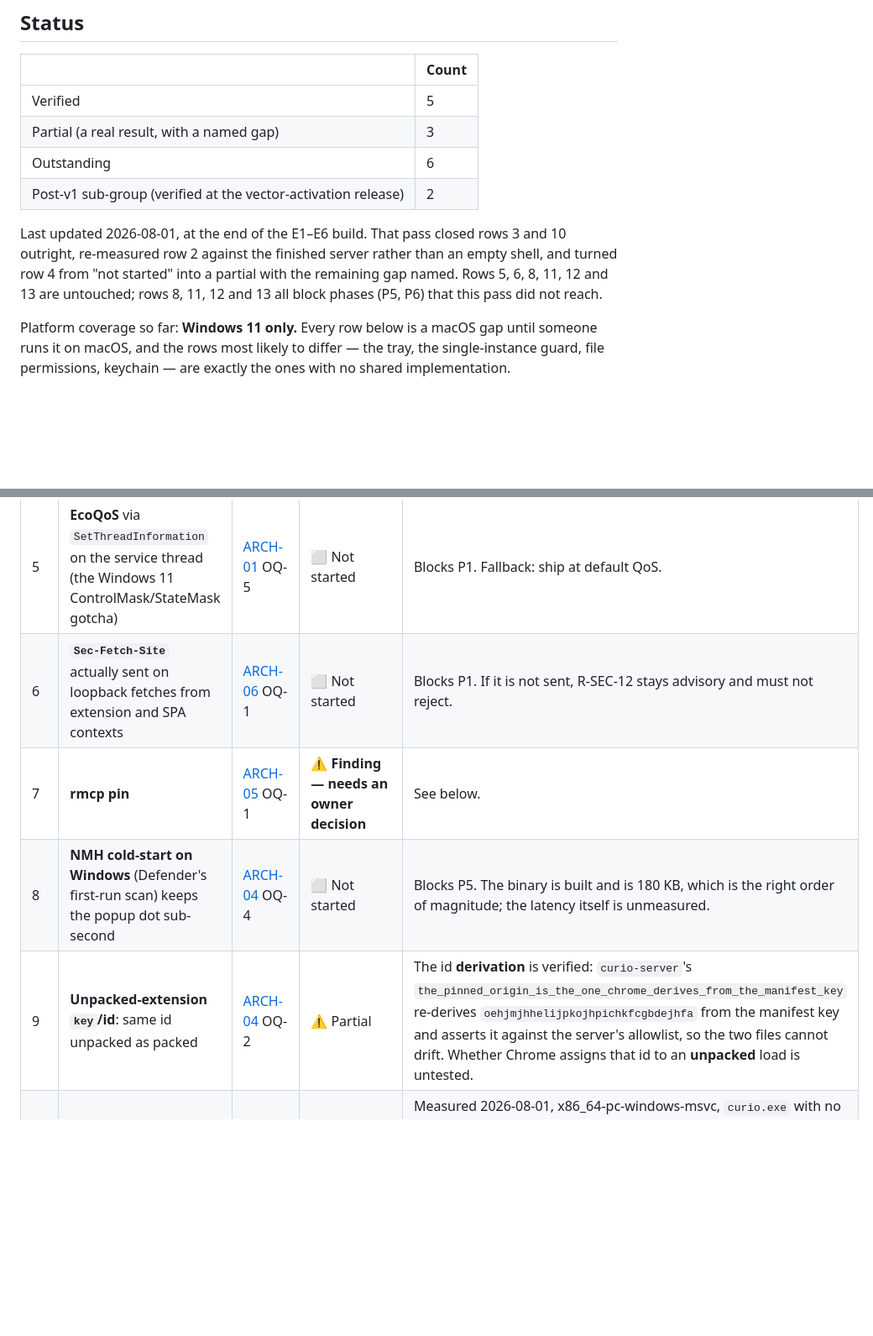
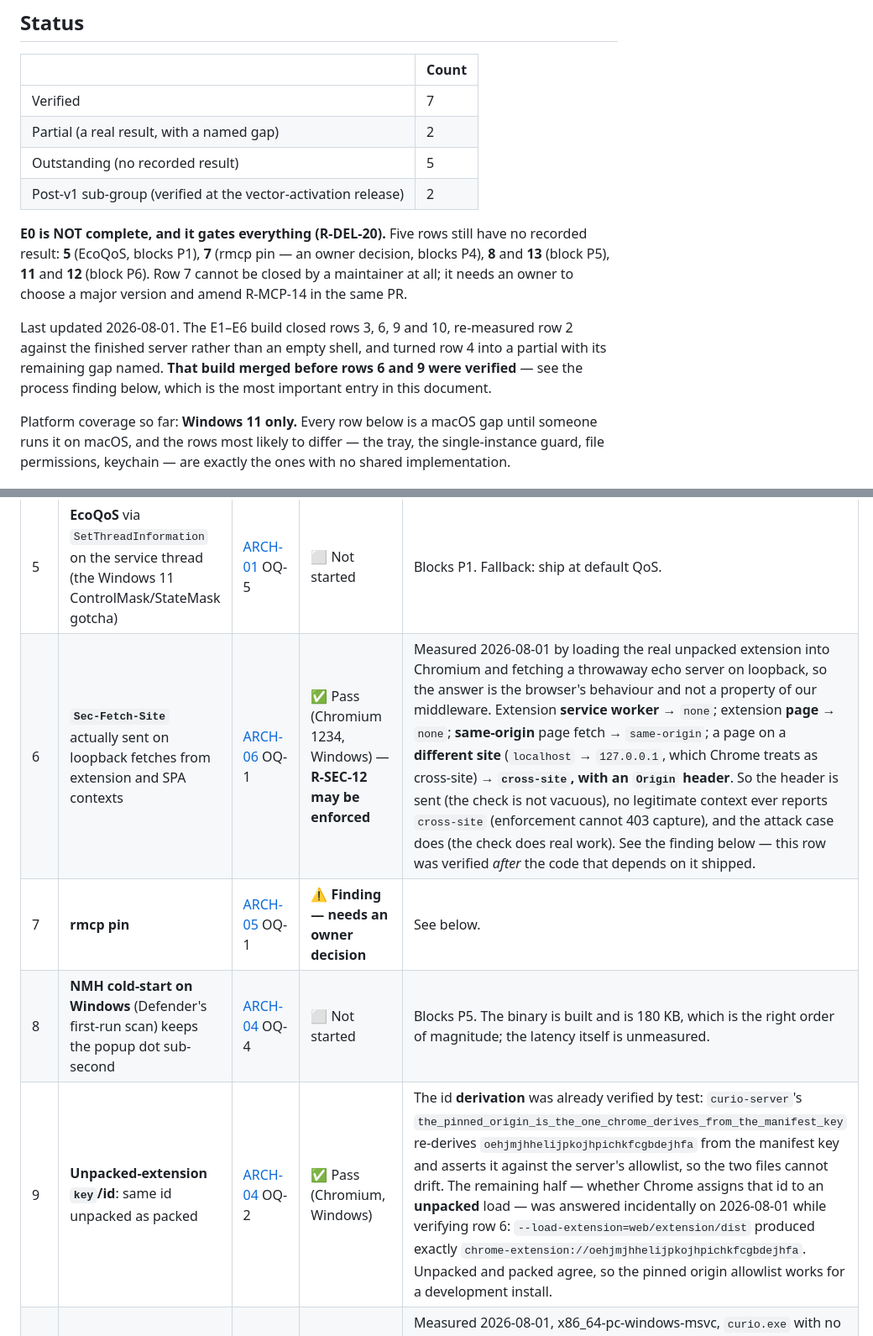
Before and after one commit to rescueahero4/Curio, a Markdown page: docs/architecture/D0-report.md, 2 parts joined by grey strips. Shown at 84% size. GitHub-like rendering; blank space fills up the shorter version.

```diff
--- a/docs/architecture/D0-report.md
+++ b/docs/architecture/D0-report.md
@@ -25,16 +25,21 @@ governs: [verification]
 
 | | Count |
 |---|---|
-| Verified | 5 |
-| Partial (a real result, with a named gap) | 3 |
-| Outstanding | 6 |
+| Verified | 7 |
+| Partial (a real result, with a named gap) | 2 |
+| Outstanding (no recorded result) | 5 |
 | Post-v1 sub-group (verified at the vector-activation release) | 2 |
 
-Last updated 2026-08-01, at the end of the E1–E6 build. That pass closed rows 3 and 10
-outright, re-measured row 2 against the finished server rather than an empty shell, and
-turned row 4 from "not started" into a partial with the remaining gap named. Rows 5, 6, 8,
-11, 12 and 13 are untouched; rows 8, 11, 12 and 13 all block phases (P5, P6) that this
-pass did not reach.
+**E0 is NOT complete, and it gates everything (R-DEL-20).** Five rows still have no
+recorded result: **5** (EcoQoS, blocks P1), **7** (rmcp pin — an owner decision, blocks
+P4), **8** and **13** (block P5), **11** and **12** (block P6). Row 7 cannot be closed by
+a maintainer at all; it needs an owner to choose a major version and amend R-MCP-14 in the
+same PR.
+
+Last updated 2026-08-01. The E1–E6 build closed rows 3, 6, 9 and 10, re-measured row 2
+against the finished server rather than an empty shell, and turned row 4 into a partial
+with its remaining gap named. **That build merged before rows 6 and 9 were verified** —
+see the process finding below, which is the most important entry in this document.
 
 Platform coverage so far: **Windows 11 only.** Every row below is a macOS gap until someone
 runs it on macOS, and the rows most likely to differ — the tray, the single-instance guard,
@@ -49,10 +54,10 @@ file permissions, keychain — are exactly the ones with no shared implementatio
 | 3 | **TipTap core sans React**: chip node views and the slash menu under Solid's lifecycle | [ARCH-03](03-frontend-architecture.md) OQ-2 | ✅ Pass — **the ProseMirror fallback is not needed** | Verified 2026-08-01 by building the editor and shipping it. `@tiptap/core` + `@tiptap/pm` + `@tiptap/starter-kit`, all pinned **3.29.2**; `@tiptap/react` appears in neither `package.json` nor the lockfile, and no React arrives transitively. Eleven checks pass, three of which mount `EditorSurface` through `solid-js/web`'s `render()` and then `dispose()` — so `onMount → new Editor(el)` and `onCleanup → editor.destroy()` are exercised through Solid's own lifecycle rather than called directly. Chip node views render plain DOM, `itemRef` falls back to its stored label, the `section` attribute survives a round trip, ghost decoration lands on the empty paragraph, and the slash trigger fires after a space but **not** inside `http://`. See the finding below for what the spike actually cost. |
 | 4 | **Keychain crates** (DPAPI + Security.framework; scrypt fallback parameters matching the previous implementation) | [ARCH-06](06-security-architecture.md) OQ-3 | ⚠️ Partial — **DPAPI done, the scrypt half is still open** | `curio-server/src/secrets.rs` implements the keychain-first store: `ANTHROPIC_API_KEY` → DPAPI (`CryptProtectData`, via `windows-sys` directly — no wrapper crate) on Windows, the `security` CLI with the previous implementation's `curio-anthropic-api-key` service name on macOS. **The AES-256-GCM encrypted-file fallback is deliberately absent.** Its scrypt parameters are exactly what this row has not verified, and guessing them produces a file the old app wrote and this one silently cannot read. Until it is verified, a platform with no keychain backend **refuses to store a key** rather than writing one in plaintext — see the finding below. |
 | 5 | **EcoQoS** via `SetThreadInformation` on the service thread (the Windows 11 ControlMask/StateMask gotcha) | [ARCH-01](01-backend-architecture.md) OQ-5 | ⬜ Not started | Blocks P1. Fallback: ship at default QoS. |
-| 6 | **`Sec-Fetch-Site`** actually sent on loopback fetches from extension and SPA contexts | [ARCH-06](06-security-architecture.md) OQ-1 | ⬜ Not started | Blocks P1. If it is not sent, R-SEC-12 stays advisory and must not reject. |
+| 6 | **`Sec-Fetch-Site`** actually sent on loopback fetches from extension and SPA contexts | [ARCH-06](06-security-architecture.md) OQ-1 | ✅ Pass (Chromium 1234, Windows) — **R-SEC-12 may be enforced** | Measured 2026-08-01 by loading the real unpacked extension into Chromium and fetching a throwaway echo server on loopback, so the answer is the browser's behaviour and not a property of our middleware. Extension **service worker** → `none`; extension **page** → `none`; **same-origin** page fetch → `same-origin`; a page on a **different site** (`localhost` → `127.0.0.1`, which Chrome treats as cross-site) → **`cross-site`, with an `Origin` header**. So the header is sent (the check is not vacuous), no legitimate context ever reports `cross-site` (enforcement cannot 403 capture), and the attack case does (the check does real work). See the finding below — this row was verified *after* the code that depends on it shipped. |
 | 7 | **rmcp pin** | [ARCH-05](05-mcp-architecture.md) OQ-1 | ⚠️ **Finding — needs an owner decision** | See below. |
 | 8 | **NMH cold-start on Windows** (Defender's first-run scan) keeps the popup dot sub-second | [ARCH-04](04-extension-architecture.md) OQ-4 | ⬜ Not started | Blocks P5. The binary is built and is 180 KB, which is the right order of magnitude; the latency itself is unmeasured. |
-| 9 | **Unpacked-extension `key`/id**: same id unpacked as packed | [ARCH-04](04-extension-architecture.md) OQ-2 | ⚠️ Partial | The id **derivation** is verified: `curio-server`'s `the_pinned_origin_is_the_one_chrome_derives_from_the_manifest_key` re-derives `oehjmjhhelijpkojhpichkfcgbdejhfa` from the manifest key and asserts it against the server's allowlist, so the two files cannot drift. Whether Chrome assigns that id to an **unpacked** load is untested. |
+| 9 | **Unpacked-extension `key`/id**: same id unpacked as packed | [ARCH-04](04-extension-architecture.md) OQ-2 | ✅ Pass (Chromium, Windows) | The id **derivation** was already verified by test: `curio-server`'s `the_pinned_origin_is_the_one_chrome_derives_from_the_manifest_key` re-derives `oehjmjhhelijpkojhpichkfcgbdejhfa` from the manifest key and asserts it against the server's allowlist, so the two files cannot drift. The remaining half — whether Chrome assigns that id to an **unpacked** load — was answered incidentally on 2026-08-01 while verifying row 6: `--load-extension=web/extension/dist` produced exactly `chrome-extension://oehjmjhhelijpkojhpichkfcgbdejhfa`. Unpacked and packed agree, so the pinned origin allowlist works for a development install. |
 | 10 | **`opt-level "z"` vs `"s"`**: size and hot-path speed | [ARCH-07](07-delivery-open-source.md) OQ-1 | ✅ Pass (Windows) — **pinned to `"z"`** | Measured 2026-08-01, x86_64-pc-windows-msvc, `curio.exe` with no SPA assets embedded: **`"z"` 3,207,168 bytes vs `"s"` 3,462,656** — `"z"` is 7.4 % (250 KB) smaller. Hot-path speed did not turn out to be the tiebreak OQ-1 expected: the process is idle almost all of the time, and the one genuinely hot path — SQLite — is bundled C that `opt-level` does not touch. `Cargo.toml` now pins `"z"` with the measurement recorded beside it. ARCH-07 OQ-1 is closed. |
 | 11 | **MSI vs MSIX**: the NM registry write and Run-key autostart under MSIX sandboxing | [ARCH-07](07-delivery-open-source.md) OQ-2 | ⬜ Not started | Blocks P6. MSI is the safe default. |
 | 12 | **MCPB tooling**: `mcpb pack` CLI shape and binary-server manifest fields | [ARCH-07](07-delivery-open-source.md) OQ-3, [ARCH-05](05-mcp-architecture.md) OQ-3 | ⬜ Not started | Blocks P6. |
```
Also changed, not shown: other parts of docs/architecture/D0-report.md (+36 -0 lines), docs/PRD-01-Foundations.md (+8 -1 lines).
